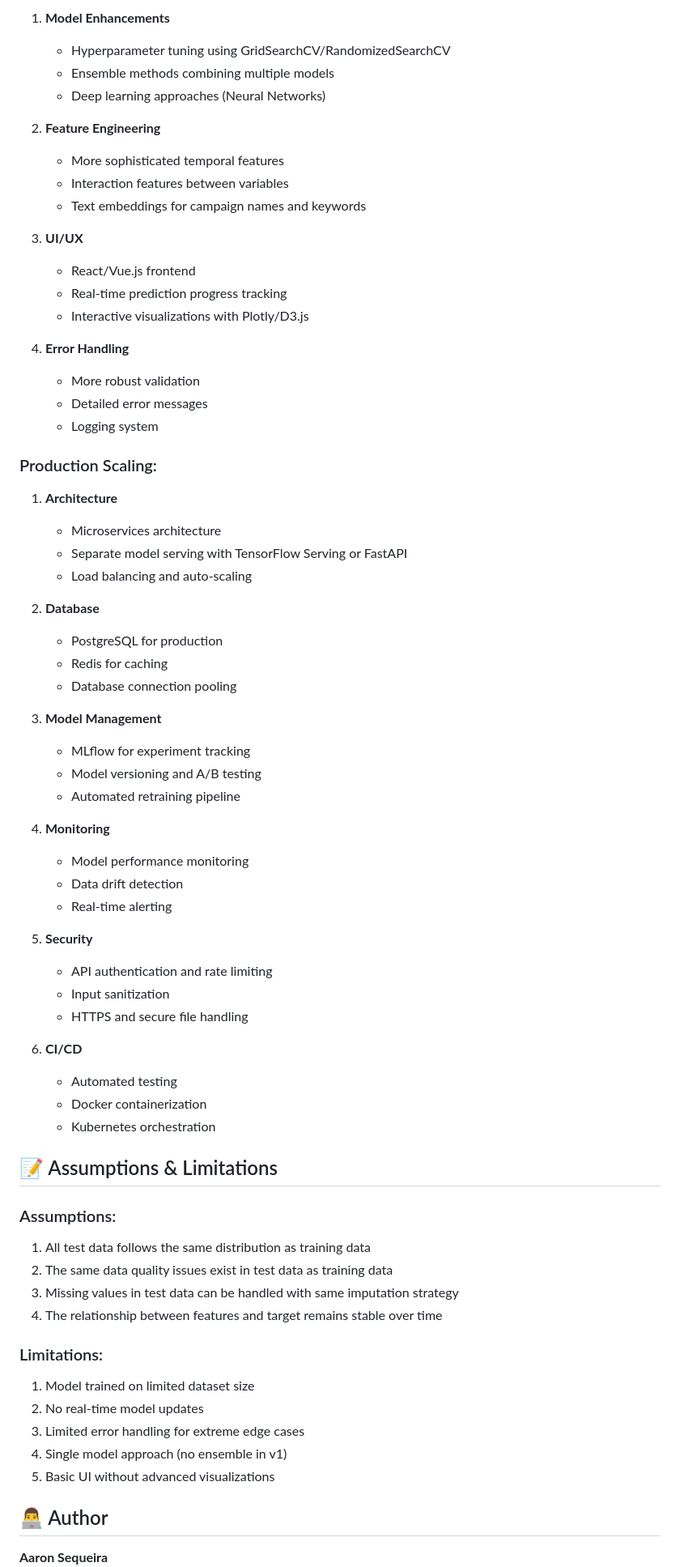
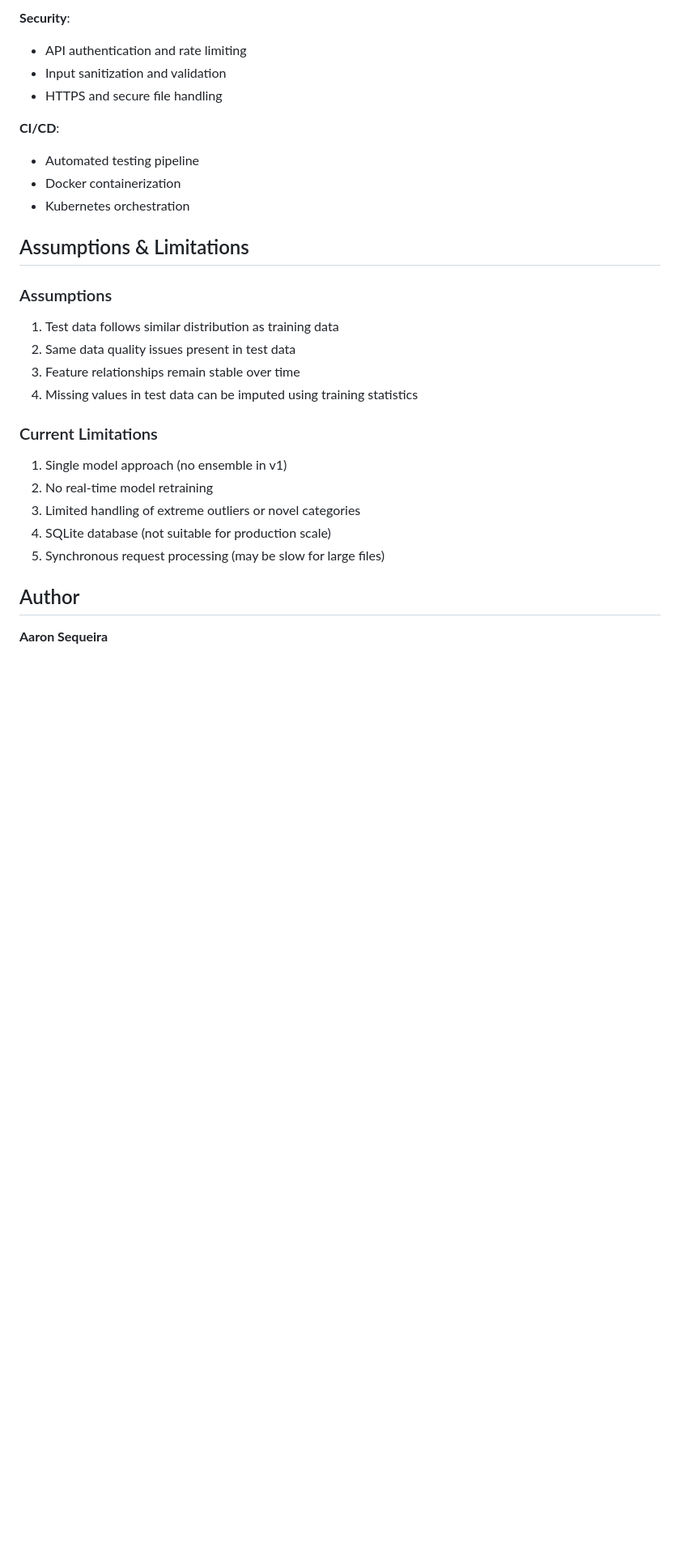
Before and after one commit to aaron-seq/adastraa-ml-django-challenge, a Markdown page: README.md, the part around one of its changes. Shown at 81% size. Rendered like a GitHub page; blank space fills up the shorter version.

```diff
--- a/README.md
+++ b/README.md
@@ -247,73 +242,31 @@ If time permits, deploy to:
 
-1. **Model Enhancements**
-   - Hyperparameter tuning using GridSearchCV/RandomizedSearchCV
-   - Ensemble methods combining multiple models
-   - Deep learning approaches (Neural Networks)
+**Security**:
+- API authentication and rate limiting
+- Input sanitization and validation
+- HTTPS and secure file handling
 
-2. **Feature Engineering**
-   - More sophisticated temporal features
-   - Interaction features between variables
-   - Text embeddings for campaign names and keywords
+**CI/CD**:
+- Automated testing pipeline
+- Docker containerization
+- Kubernetes orchestration
 
-3. **UI/UX**
-   - React/Vue.js frontend
-   - Real-time prediction progress tracking
-   - Interactive visualizations with Plotly/D3.js
+## Assumptions & Limitations
 
-4. **Error Handling**
-   - More robust validation
-   - Detailed error messages
-   - Logging system
+### Assumptions
 
-### Production Scaling:
+1. Test data follows similar distribution as training data
+2. Same data quality issues present in test data
+3. Feature relationships remain stable over time
+4. Missing values in test data can be imputed using training statistics
 
-1. **Architecture**
-   - Microservices architecture
-   - Separate model serving with TensorFlow Serving or FastAPI
-   - Load balancing and auto-scaling
+### Current Limitations
 
-2. **Database**
-   - PostgreSQL for production
-   - Redis for caching
-   - Database connection pooling
+1. Single model approach (no ensemble in v1)
+2. No real-time model retraining
+3. Limited handling of extreme outliers or novel categories
+4. SQLite database (not suitable for production scale)
+5. Synchronous request processing (may be slow for large files)
 
-3. **Model Management**
-   - MLflow for experiment tracking
-   - Model versioning and A/B testing
-   - Automated retraining pipeline
-
-4. **Monitoring**
-   - Model performance monitoring
-   - Data drift detection
-   - Real-time alerting
-
-5. **Security**
-   - API authentication and rate limiting
-   - Input sanitization
-   - HTTPS and secure file handling
-
-6. **CI/CD**
-   - Automated testing
-   - Docker containerization
-   - Kubernetes orchestration
-
-## 📝 Assumptions & Limitations
-
-### Assumptions:
-
-1. All test data follows the same distribution as training data
-2. The same data quality issues exist in test data as training data
-3. Missing values in test data can be handled with same imputation strategy
-4. The relationship between features and target remains stable over time
-
-### Limitations:
-
-1. Model trained on limited dataset size
-2. No real-time model updates
-3. Limited error handling for extreme edge cases
-4. Single model approach (no ensemble in v1)
-5. Basic UI without advanced visualizations
-
-## 👨‍💻 Author
+## Author
 
 **Aaron Sequeira**
```
Also changed, not shown: other parts of README.md (+127 -133 lines).
